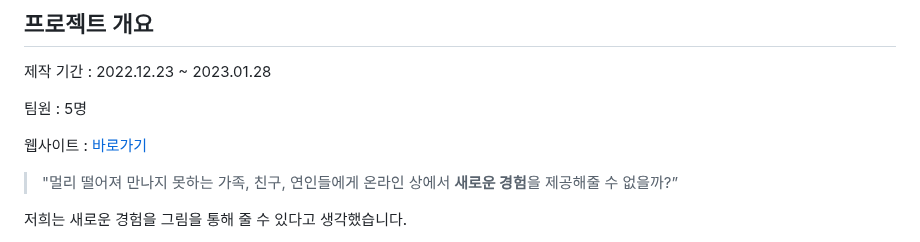
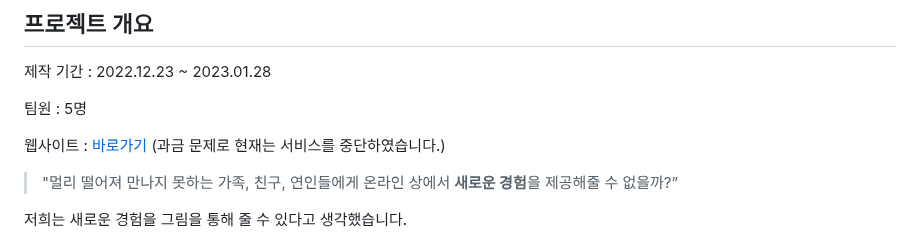
Before and after one commit to Miracle-Midnight/Drawing-Duo, a Markdown page: README.md, the part around the change. Drawn GitHub-style.

```diff
--- a/README.md
+++ b/README.md
@@ -22,7 +22,7 @@
 
 팀원 : 5명
 
-웹사이트 : [바로가기](https://drawingduo.site)
+웹사이트 : [바로가기](https://drawingduo.site) (과금 문제로 현재는 서비스를 중단하였습니다.)
 
 > "멀리 떨어져 만나지 못하는 가족, 친구, 연인들에게 온라인 상에서 **새로운 경험**을 제공해줄 수 없을까?”
 
```
